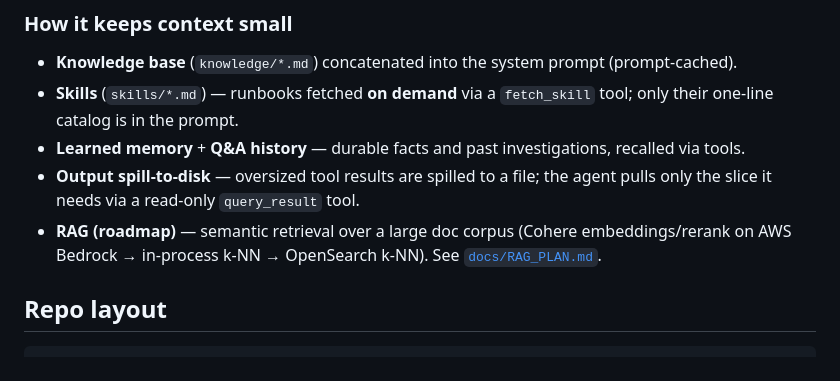
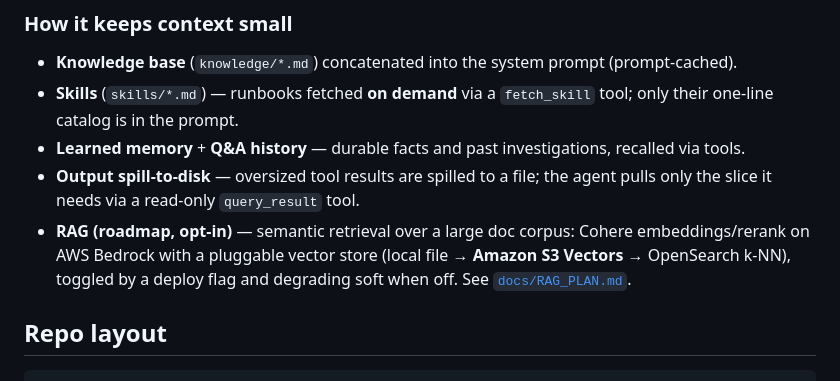
Before and after one commit to taibt-devops/devops-copilot, a Markdown page: README.md, the part around the change. Rendered like a GitHub page.

```diff
--- a/README.md
+++ b/README.md
@@ -46,8 +46,9 @@ construction** so it never adds risk to production.
 - **Learned memory** + **Q&A history** — durable facts and past investigations, recalled via tools.
 - **Output spill-to-disk** — oversized tool results are spilled to a file; the agent pulls only the
   slice it needs via a read-only `query_result` tool.
-- **RAG (roadmap)** — semantic retrieval over a large doc corpus (Cohere embeddings/rerank on AWS
-  Bedrock → in-process k-NN → OpenSearch k-NN). See [`docs/RAG_PLAN.md`](docs/RAG_PLAN.md).
+- **RAG (roadmap, opt-in)** — semantic retrieval over a large doc corpus: Cohere embeddings/rerank
+  on AWS Bedrock with a pluggable vector store (local file → **Amazon S3 Vectors** → OpenSearch
+  k-NN), toggled by a deploy flag and degrading soft when off. See [`docs/RAG_PLAN.md`](docs/RAG_PLAN.md).
 
 ## Repo layout
 
```
Also changed, not shown: docs/RAG_PLAN.md (+96 -31 lines).
